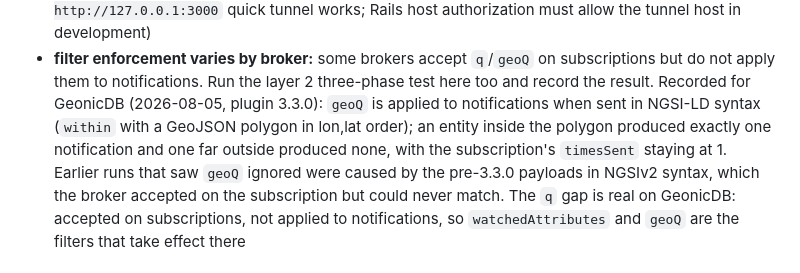
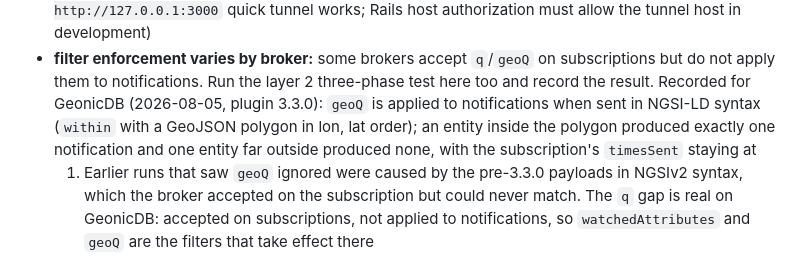
Before and after one commit to gtt-project/redmine_gtt_fiware, a Markdown page: doc/release_verification.md, the part around the change. Rendered like a GitHub page.

Commit message:
docs: apply review grammar fixes

```diff
--- a/doc/release_verification.md
+++ b/doc/release_verification.md
@@ -120,9 +120,10 @@ Same shape as layer 2 against an NGSI-LD broker (hosted or local). Watch for:
   subscriptions but do not apply them to notifications. Run the layer 2
   three-phase test here too and record the result. Recorded for GeonicDB
   (2026-08-05, plugin 3.3.0): `geoQ` is applied to notifications when sent in
-  NGSI-LD syntax (`within` with a GeoJSON polygon in lon,lat order); an entity
-  inside the polygon produced exactly one notification and one far outside
-  produced none, with the subscription's `timesSent` staying at 1. Earlier
+  NGSI-LD syntax (`within` with a GeoJSON polygon in lon, lat order); an
+  entity inside the polygon produced exactly one notification and one entity
+  far outside produced none, with the subscription's `timesSent` staying at
+  1. Earlier
   runs that saw `geoQ` ignored were caused by the pre-3.3.0 payloads in
   NGSIv2 syntax, which the broker accepted on the subscription but could
   never match. The `q` gap is real on GeonicDB: accepted on subscriptions,
```
